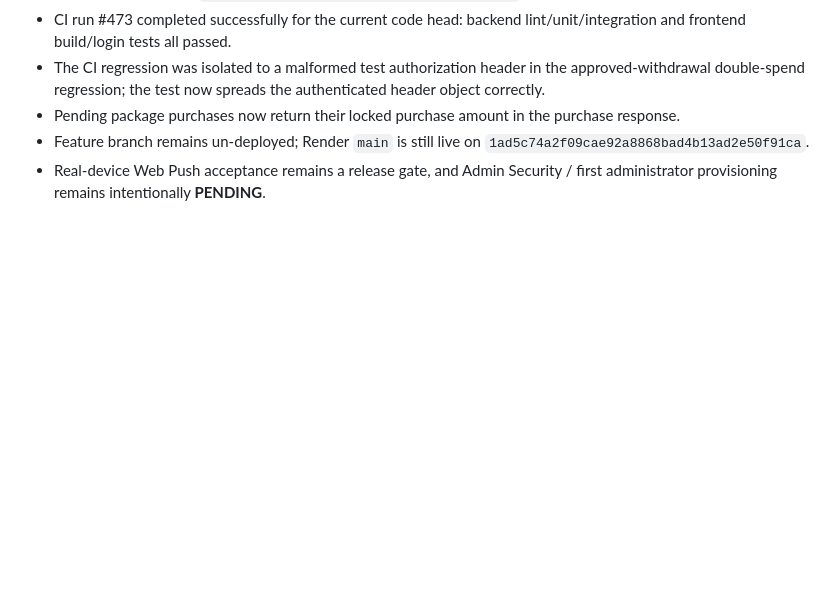
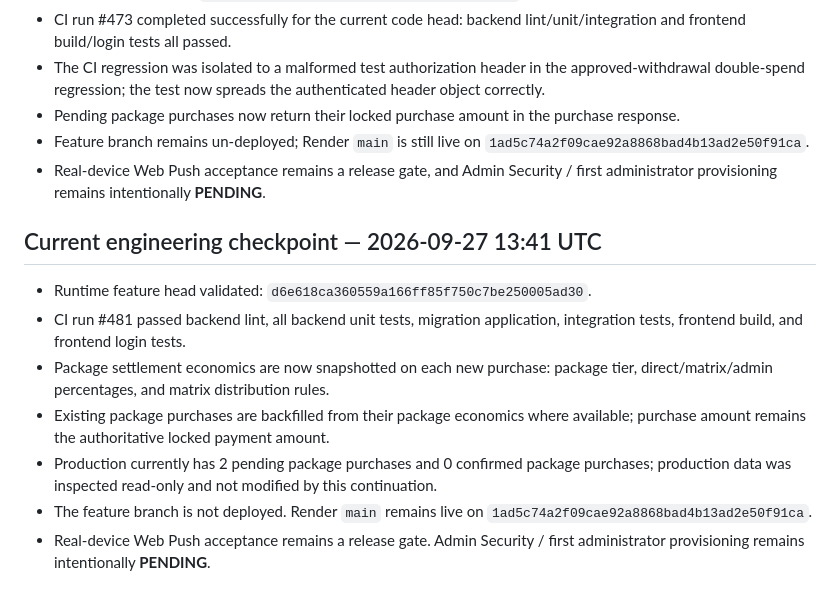
Before and after one commit to RoyalFinTech/Zenith-protocol-, a Markdown page: DEPLOYMENT_STATE.md, the part around the change. Drawn GitHub-style; blank space fills up the shorter version.

Commit message:
Record package settlement snapshot validation

```diff
--- a/DEPLOYMENT_STATE.md
+++ b/DEPLOYMENT_STATE.md
@@ -211,3 +211,14 @@ The original package lifecycle/admin implementation was already merged into main
 - Pending package purchases now return their locked purchase amount in the purchase response.
 - Feature branch remains un-deployed; Render `main` is still live on `1ad5c74a2f09cae92a8868bad4b13ad2e50f91ca`.
 - Real-device Web Push acceptance remains a release gate, and Admin Security / first administrator provisioning remains intentionally **PENDING**.
+
+
+## Current engineering checkpoint — 2026-09-27 13:41 UTC
+
+- Runtime feature head validated: `d6e618ca360559a166ff85f750c7be250005ad30`.
+- CI run #481 passed backend lint, all backend unit tests, migration application, integration tests, frontend build, and frontend login tests.
+- Package settlement economics are now snapshotted on each new purchase: package tier, direct/matrix/admin percentages, and matrix distribution rules.
+- Existing package purchases are backfilled from their package economics where available; purchase amount remains the authoritative locked payment amount.
+- Production currently has 2 pending package purchases and 0 confirmed package purchases; production data was inspected read-only and not modified by this continuation.
+- The feature branch is not deployed. Render `main` remains live on `1ad5c74a2f09cae92a8868bad4b13ad2e50f91ca`.
+- Real-device Web Push acceptance remains a release gate. Admin Security / first administrator provisioning remains intentionally **PENDING**.
```
